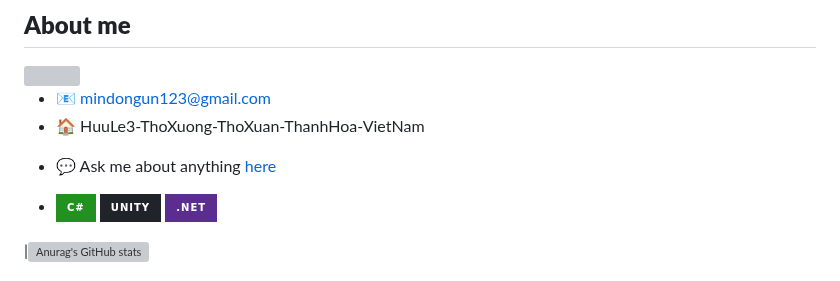
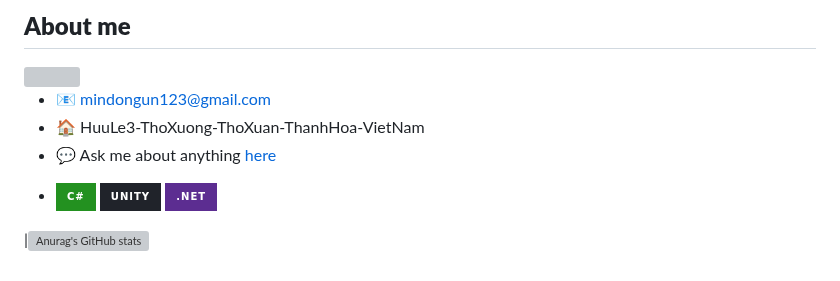
Before and after one commit to mindongun123/mindongun123, a Markdown page: README.md, the part around the change. GitHub-like rendering; badges without logos; grey boxes are pictures that could not be loaded.

Commit message:
Update README.md
Signed-off-by: mindongun23 <93426133+mindongun123@users.noreply.github.com>

```diff
--- a/README.md
+++ b/README.md
@@ -9,10 +9,10 @@
 
 - 📧 mindongun123@gmail.com
 - 🏠 HuuLe3-ThoXuong-ThoXuan-ThanhHoa-VietNam
+- 💬 Ask me about anything [here](https://facebook.com//md.6823)
 <!-- - 💼 FrontEnd Engineer at [Razorpay](http://razorpay.com/) -->
 <!-- - 📈 Built github-readme-stats, verlyjs and more, **50m+** hits • **50K** stars on GitHub -->
 <!-- - ❤️ I love writing TypeScript, and building fun experiments on type-level -->
-- 💬 Ask me about anything [here](https://facebook.com//md.6823)
 
 - ![C#](https://img.shields.io/badge/c%23-%23239120.svg?style=for-the-badge&logo=c-sharp&logoColor=white)
 ![UNITY](https://img.shields.io/badge/Unity-%2320232a.svg?style=for-the-badge&logo=unity&logoColor=white)
```
